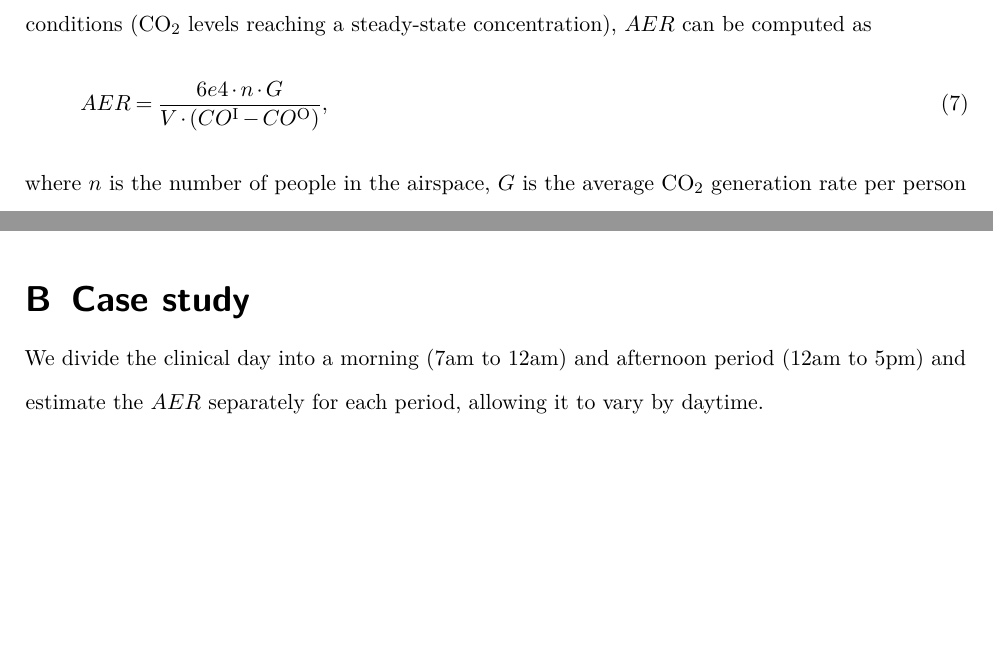
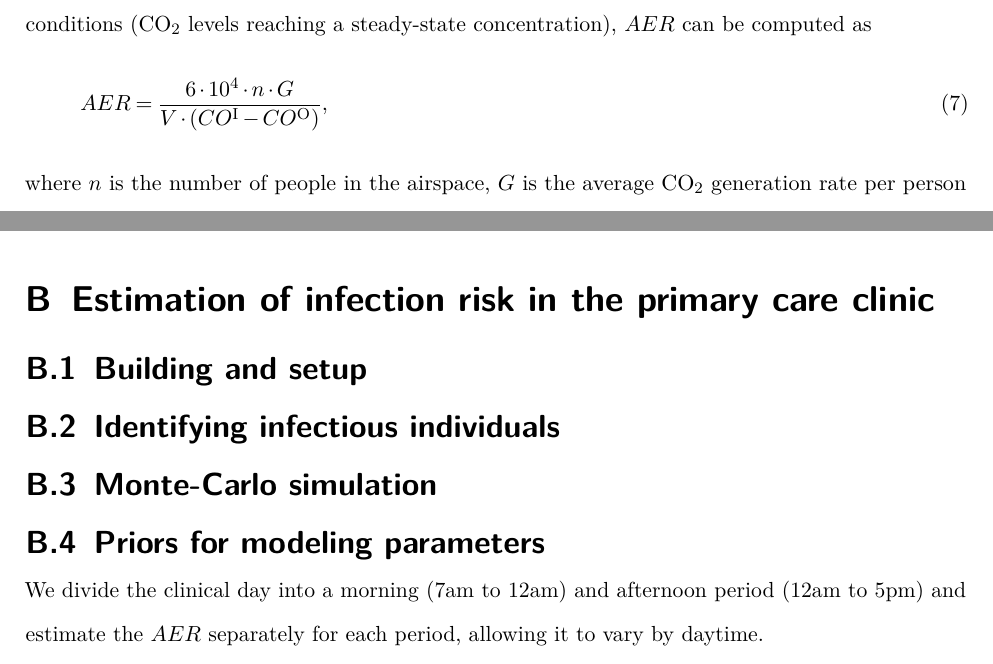
Before and after one commit to nbanho/clinic-transmission, a LaTeX paper (doc/paper/supplements.tex): two parts of pages 7 and 10 of 11, joined at a grey line, cut so that both start at the same text, the shorter picture padded with empty space. Compiled offline with pdfLaTeX.

Commit message:
Updates from Overleaf

```diff
--- a/doc/paper/supplements.tex
+++ b/doc/paper/supplements.tex
@@ -368,9 +368,9 @@ where $V$ is the volume of the airspace (in m$^3$). We assume that $D \approx K$
 
 The $AER$ can be estimated from indoor CO$_2$ levels and room occupancy. Under steady-state conditions (CO$_2$ levels reaching a steady-state concentration), $AER$ can be computed as
 \begin{align}
-    AER = \frac{6e4 \cdot n \cdot G}{V\cdot(CO^{\text{I}}-CO^{\text{O}})},
+    AER = \frac{6\cdot10^4 \cdot n \cdot G}{V\cdot(CO^{\text{I}}-CO^{\text{O}})},
 \end{align}
 where $n$ is the number of people in the airspace, $G$ is the average CO$_2$ generation rate per person (in L$\cdot$min$^{-1}\cdot$person$^{-1}$), $CO^{\text{I}}$ is the CO$_2$ concentration in indoor and $CO^{\text{O}}$ is the concentration in outdoor air (both in parts per million [ppm]) [Battermann]. In a primary care clinic, room occupancy varies continuously and thus it may be difficult to determine the steady-state CO$_2$ concentration. Therefore, we determine $AER$ using a transient mass balance model of the form [Battermann]
 \begin{align}
-    CO_{t+1}^{\text{I}} = \frac{6e4 \cdot n_t + G}{Q} \cdot \left(1 - \exp(-Q/V \Delta t)\right) + (CO_t^{\text{I}}-CO^{\text{O}}) \cdot \exp(-Q/V \Delta t) + CO^{\text{O}},
+    CO_{t+1}^{\text{I}} = \frac{6\cdot10^4 \cdot n_t + G}{Q} \cdot \left(1 - \exp(-Q/V \Delta t)\right) + (CO_t^{\text{I}}-CO^{\text{O}}) \cdot \exp(-Q/V \Delta t) + CO^{\text{O}},
 \end{align}
@@ -405,13 +405,21 @@ We illustrate our modeling approach with an example. Consider a room with a volu
 \clearpage
 
 
+\section{Estimation of infection risk in the primary care clinic}
 
-\section{Case study}
+\subsection{Building and setup}
+
+\subsection{Identifying infectious individuals}
+
+\subsection{Monte-Carlo simulation}
+
+\subsection{Priors for modeling parameters}
 
 
 We divide the clinical day into a morning (7am to 12am) and afternoon period (12am to 5pm) and estimate the $AER$ separately for each period, allowing it to vary by daytime.
 
 Previous studies estimated $q$ for \emph{Mtb} or SARS-CoV-2 using the Wells-Riley model [REFs]. The range of estimates is large, suggesting that the infectiousness of \emph{Mtb} patients varies considerably. We model $q$ with a Student-t distribution with 1 degree of freedom $t_1(\mu = 2, \sigma = 2.5)$ that is truncated at 0 (lower) and 200 (upper). The distribution is shown in \Cref{fig:quanta-distribution} along with the estimates from the literature.
+
 
 \begin{figure}
     \centering
```
Also changed, not shown: doc/paper/supplements.tex (4 more changed lines).
